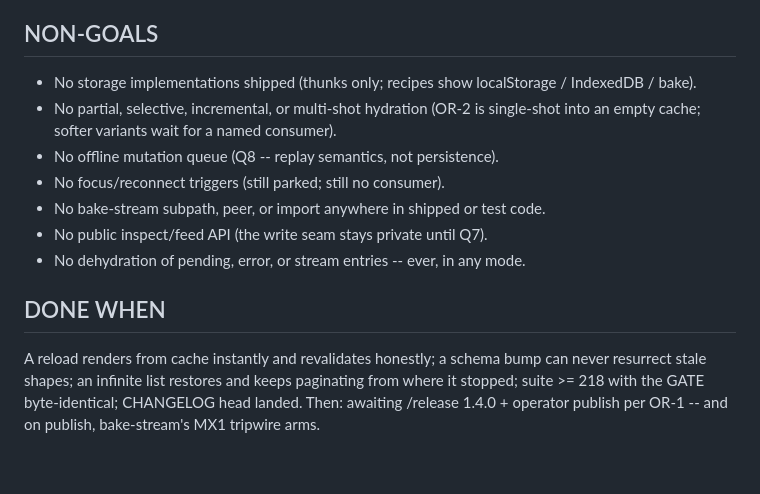
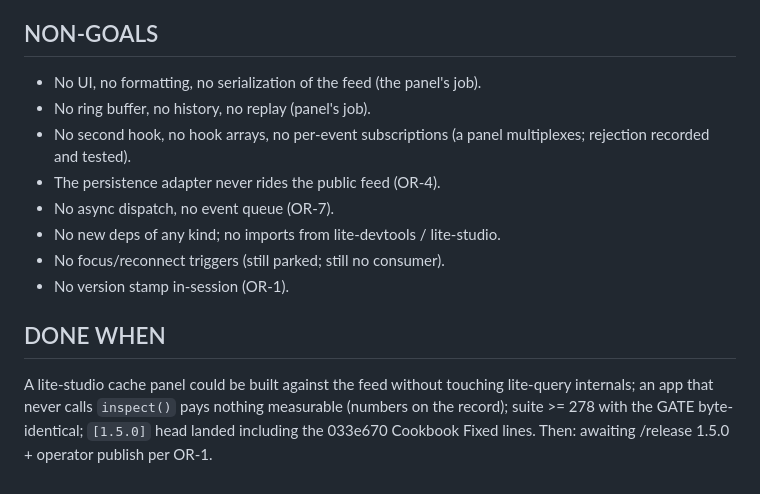
Before and after one commit to PeshoVurtoleta/lite-query, a Markdown page: BRIEF.md, the part around one of its changes. Rendered like a GitHub page.

```diff
--- a/BRIEF.md
+++ b/BRIEF.md
@@ -162,20 +167,20 @@ session shipping.
 
 ## NON-GOALS
 
-- No storage implementations shipped (thunks only; recipes show
-  localStorage / IndexedDB / bake).
-- No partial, selective, incremental, or multi-shot hydration (OR-2 is
-  single-shot into an empty cache; softer variants wait for a named consumer).
-- No offline mutation queue (Q8 -- replay semantics, not persistence).
+- No UI, no formatting, no serialization of the feed (the panel's job).
+- No ring buffer, no history, no replay (panel's job).
+- No second hook, no hook arrays, no per-event subscriptions (a panel
+  multiplexes; rejection recorded and tested).
+- The persistence adapter never rides the public feed (OR-4).
+- No async dispatch, no event queue (OR-7).
+- No new deps of any kind; no imports from lite-devtools / lite-studio.
 - No focus/reconnect triggers (still parked; still no consumer).
-- No bake-stream subpath, peer, or import anywhere in shipped or test code.
-- No public inspect/feed API (the write seam stays private until Q7).
-- No dehydration of pending, error, or stream entries -- ever, in any mode.
+- No version stamp in-session (OR-1).
 
 ## DONE WHEN
 
-A reload renders from cache instantly and revalidates honestly; a schema bump
-can never resurrect stale shapes; an infinite list restores and keeps
-paginating from where it stopped; suite >= 218 with the GATE byte-identical;
-CHANGELOG head landed. Then: awaiting /release 1.4.0 + operator publish per
-OR-1 -- and on publish, bake-stream's MX1 tripwire arms.
+A lite-studio cache panel could be built against the feed without touching
+lite-query internals; an app that never calls `inspect()` pays nothing
+measurable (numbers on the record); suite >= 278 with the GATE
+byte-identical; `[1.5.0]` head landed including the 033e670 Cookbook Fixed
+lines. Then: awaiting /release 1.5.0 + operator publish per OR-1.
```
Also changed, not shown: other parts of BRIEF.md (+145 -140 lines).
